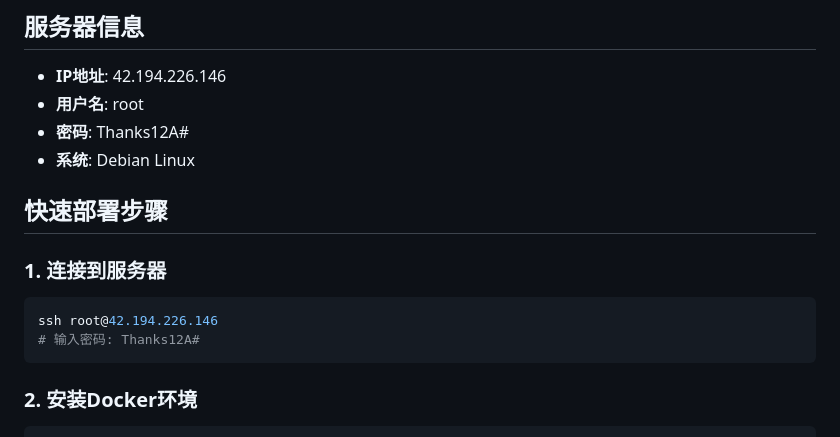
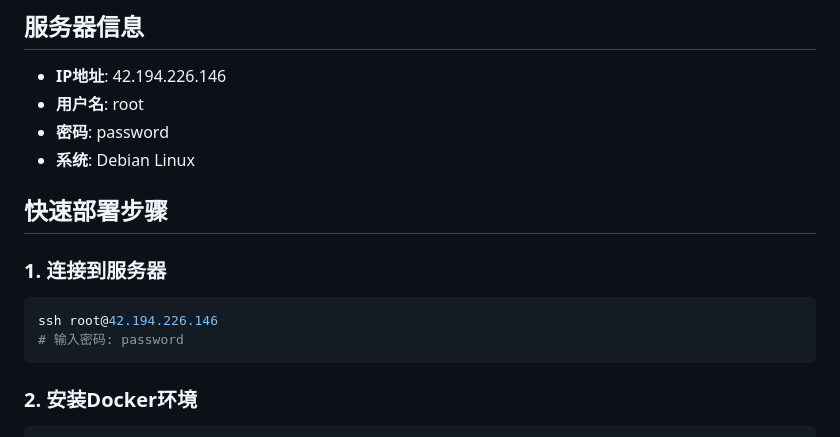
Before and after one commit to qdmz/chaxunorder, a Markdown page: DEPLOYMENT.md, the part around the change. Rendered like a GitHub page.

````diff
--- a/DEPLOYMENT.md
+++ b/DEPLOYMENT.md
@@ -3,7 +3,7 @@
 ## 服务器信息
 - **IP地址**: 42.194.226.146
 - **用户名**: root
-- **密码**: Thanks12A#
+- **密码**: password
 - **系统**: Debian Linux
 
 ## 快速部署步骤
@@ -12,7 +12,7 @@
 
 ```bash
 ssh root@42.194.226.146
-# 输入密码: Thanks12A#
+# 输入密码: password
 ```
 
 ### 2. 安装Docker环境
````
